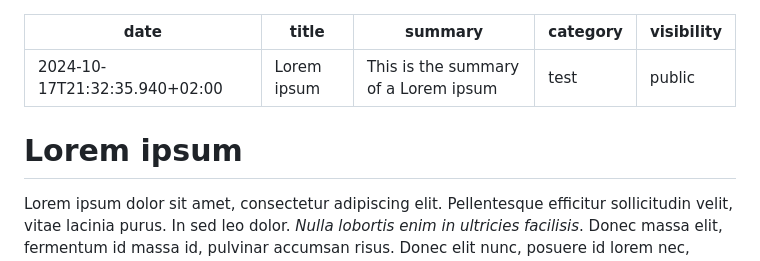
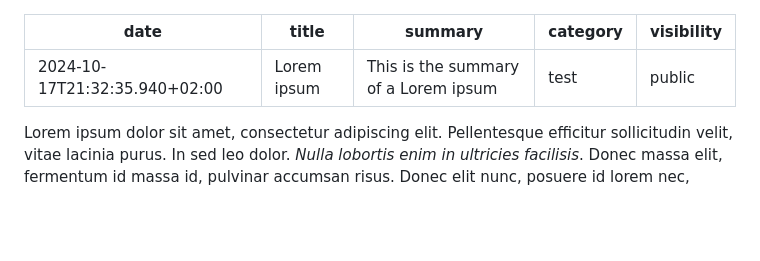
Before and after one commit to jackdbd/giacomodebidda-content, a Markdown page: articles/2024-10-17-lorem-ipsum.md, the part around the change. GitHub-like rendering; blank space fills up the shorter version.

```diff
--- a/articles/2024-10-17-lorem-ipsum.md
+++ b/articles/2024-10-17-lorem-ipsum.md
@@ -5,8 +5,6 @@ summary: This is the summary of a Lorem ipsum
 category: test
 visibility: public
 ---
-
-# Lorem ipsum
 
 Lorem ipsum dolor sit amet, consectetur adipiscing elit. Pellentesque efficitur sollicitudin velit, vitae lacinia purus. In sed leo dolor. _Nulla lobortis enim in ultricies facilisis_. Donec massa elit, fermentum id massa id, pulvinar accumsan risus. Donec elit nunc, posuere id lorem nec, scelerisque aliquam libero. **Vivamus erat ipsum**, finibus non venenatis ac, gravida ac tellus. Donec consequat, nisi vel posuere mattis, libero ipsum pretium nisl, tincidunt tempor urna lorem id augue. Vivamus massa est, pulvinar sed nibh at, feugiat tincidunt felis. Vestibulum eu **tempor augue**. Cras sagittis iaculis sem in maximus. Nam quis lacus et magna maximus ornare quis eget nibh. Sed scelerisque volutpat vulputate. Curabitur pretium sem et est vestibulum, lacinia tincidunt orci vehicula.
 
```
Also changed, not shown: articles/playwright-on-nixos.md (added, +242 -0 lines).
